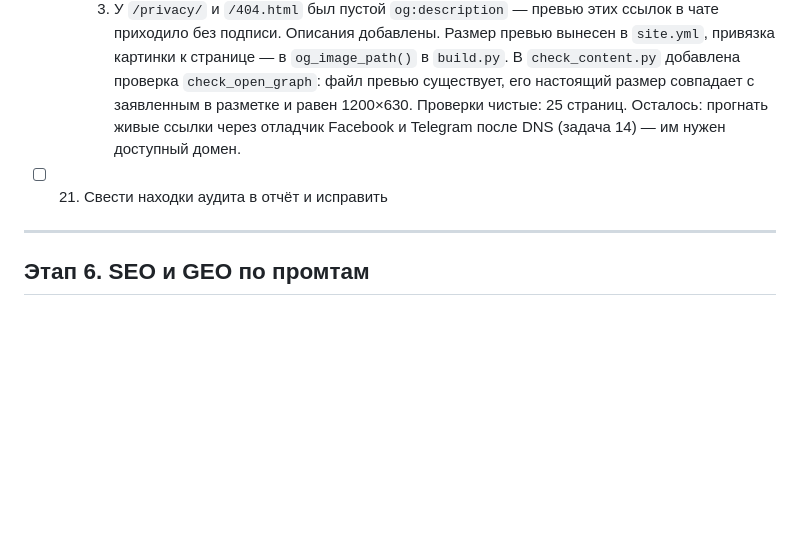
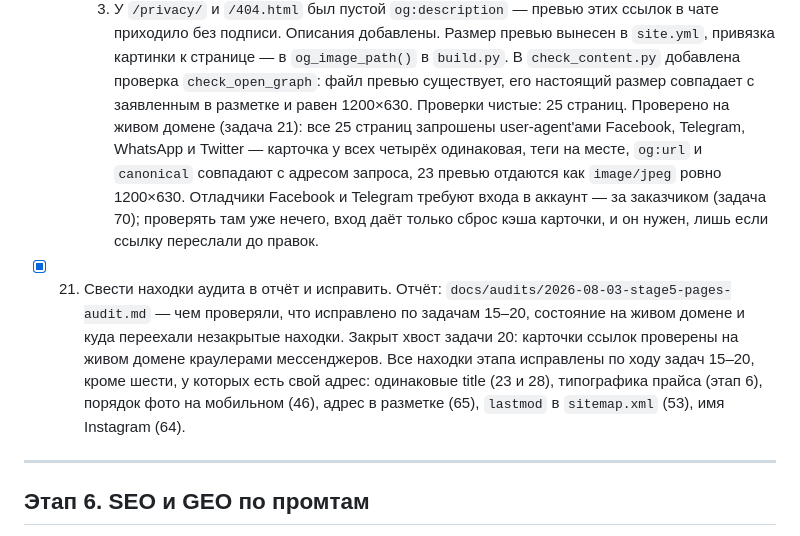
Before and after one commit to jw-git-hub/th.neva.beauty, a Markdown page: TODO.md, the part around the change. Drawn GitHub-style; blank space fills up the shorter version.

```diff
--- a/TODO.md
+++ b/TODO.md
@@ -150,9 +150,23 @@
       `og_image_path()` в `build.py`. В `check_content.py` добавлена проверка
       `check_open_graph`: файл превью существует, его настоящий размер совпадает
       с заявленным в разметке и равен 1200×630. Проверки чистые: 25 страниц.
-      Осталось: прогнать живые ссылки через отладчик Facebook и Telegram
-      после DNS (задача 14) — им нужен доступный домен.
-- [ ] 21. Свести находки аудита в отчёт и исправить
+      Проверено на живом домене (задача 21): все 25 страниц запрошены
+      user-agent'ами Facebook, Telegram, WhatsApp и Twitter — карточка у всех
+      четырёх одинаковая, теги на месте, `og:url` и `canonical` совпадают
+      с адресом запроса, 23 превью отдаются как `image/jpeg` ровно 1200×630.
+      Отладчики Facebook и Telegram требуют входа в аккаунт — за заказчиком
+      (задача 70); проверять там уже нечего, вход даёт только сброс кэша
+      карточки, и он нужен, лишь если ссылку переслали до правок.
+- [x] 21. Свести находки аудита в отчёт и исправить.
+      Отчёт: `docs/audits/2026-08-03-stage5-pages-audit.md` — чем проверяли,
+      что исправлено по задачам 15–20, состояние на живом домене и куда
+      переехали незакрытые находки.
+      Закрыт хвост задачи 20: карточки ссылок проверены на живом домене
+      краулерами мессенджеров.
+      Все находки этапа исправлены по ходу задач 15–20, кроме шести, у которых
+      есть свой адрес: одинаковые title (23 и 28), типографика прайса (этап 6),
+      порядок фото на мобильном (46), адрес в разметке (65), `lastmod`
+      в `sitemap.xml` (53), имя Instagram (64).
 
 ---
 
```
Also changed, not shown: docs/audits/2026-08-03-stage5-pages-audit.md (added, +104 -0 lines).
